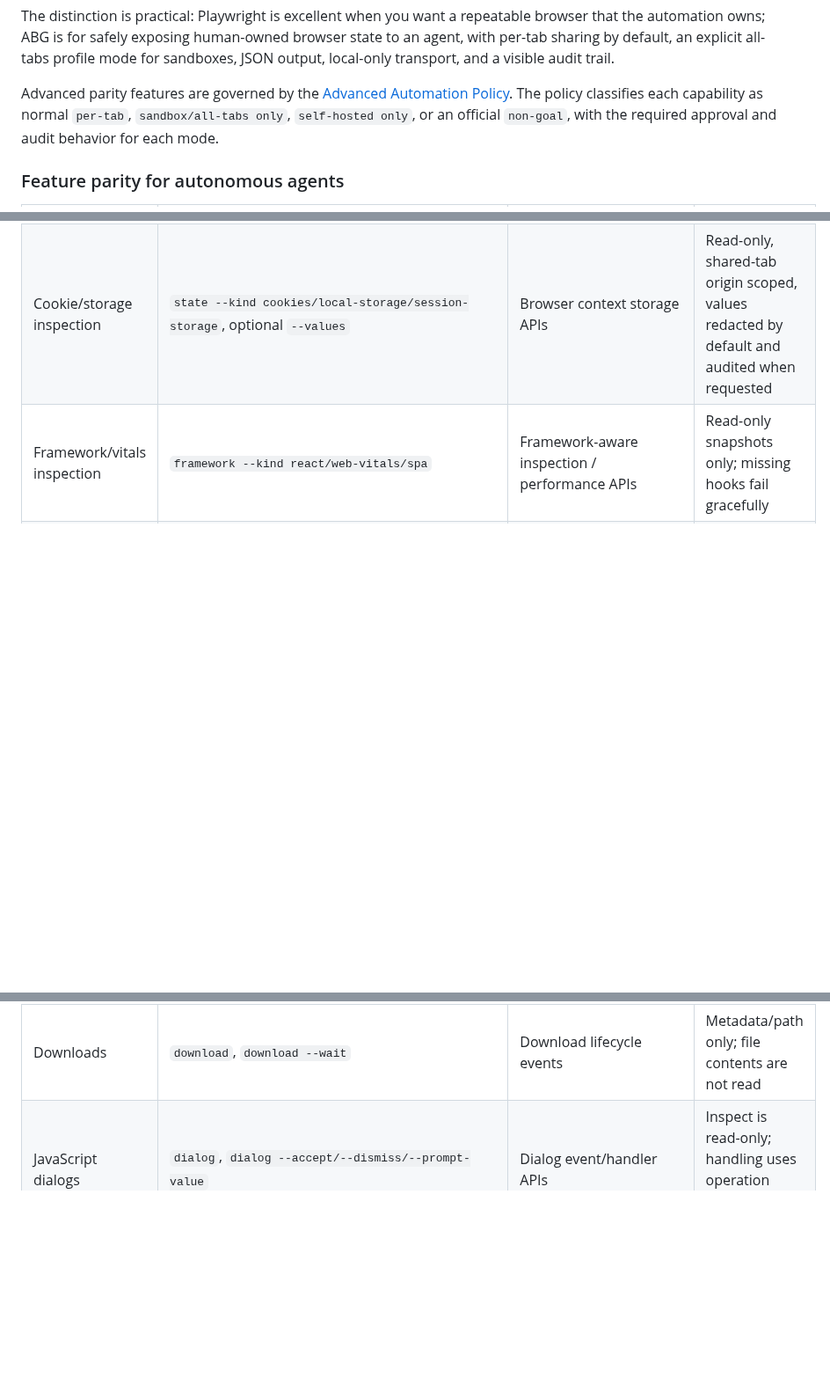
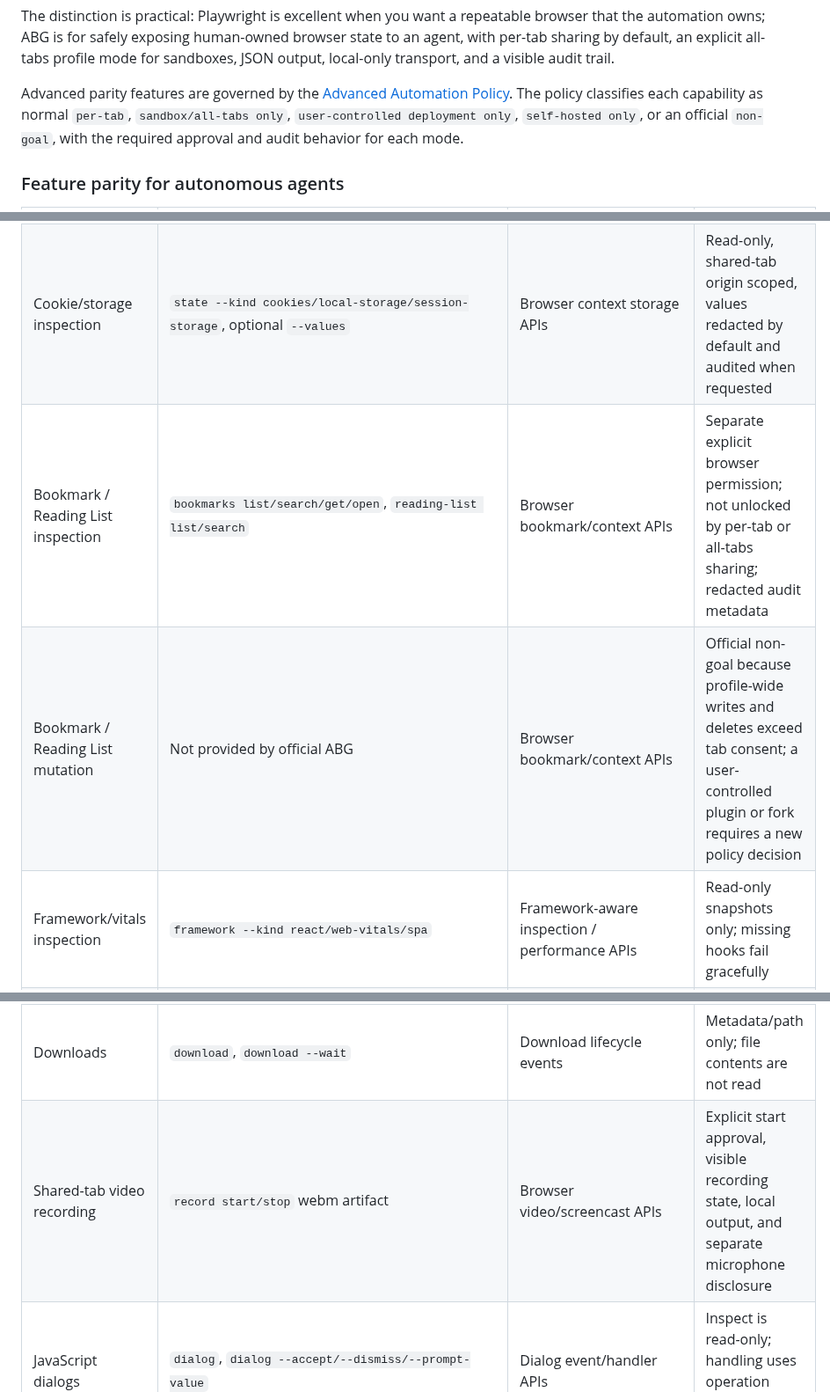
Before and after one commit to arcmanagement/agent-browser-gateway, a Markdown page: README.md, 3 parts joined by grey strips. Shown at 88% size. Rendered like a GitHub page; blank space fills up the shorter version.

Commit message:
Document advanced capability closure boundaries

```diff
--- a/README.md
+++ b/README.md
@@ -640,8 +640,9 @@ transport, and a visible audit trail.
 
 Advanced parity features are governed by the
 [Advanced Automation Policy](docs/ADVANCED_AUTOMATION_POLICY.md). The policy classifies each
-capability as normal `per-tab`, `sandbox/all-tabs only`, `self-hosted only`, or an official
-`non-goal`, with the required approval and audit behavior for each mode.
+capability as normal `per-tab`, `sandbox/all-tabs only`, `user-controlled deployment only`,
+`self-hosted only`, or an official `non-goal`, with the required approval and audit behavior for
+each mode.
 
 ### Feature parity for autonomous agents
 
@@ -657,11 +658,14 @@ capability as normal `per-tab`, `sandbox/all-tabs only`, `self-hosted only`, or
 | Response waits | `wait-response` or `network --wait-response`, optional `--body --max-bytes` | `waitForResponse`, response body APIs | Body preview is opt-in, size-capped, and headers are not stored |
 | HAR export | `har --out file.har`, with URL/method/status/type filters | HAR recording/export | One-shot, local-only, metadata-only redaction by default |
 | Cookie/storage inspection | `state --kind cookies/local-storage/session-storage`, optional `--values` | Browser context storage APIs | Read-only, shared-tab origin scoped, values redacted by default and audited when requested |
+| Bookmark / Reading List inspection | `bookmarks list/search/get/open`, `reading-list list/search` | Browser bookmark/context APIs | Separate explicit browser permission; not unlocked by per-tab or all-tabs sharing; redacted audit metadata |
+| Bookmark / Reading List mutation | Not provided by official ABG | Browser bookmark/context APIs | Official non-goal because profile-wide writes and deletes exceed tab consent; a user-controlled plugin or fork requires a new policy decision |
 | Framework/vitals inspection | `framework --kind react/web-vitals/spa` | Framework-aware inspection / performance APIs | Read-only snapshots only; missing hooks fail gracefully |
 | Sandbox browser-owned controls | `sandbox viewport/storage-set/storage-delete/tab-create/tab-close` | Browser context emulation and lifecycle controls | Sandbox/all-tabs profile only; approval and audit required |
 | Semantic locators | `find role/text/label/placeholder/alt/title/testid`, `first/last/nth` | Playwright locators / agent-browser find | Structured matches before actions |
 | AI snapshots | `snapshot` refs such as `@e1`, plus multi-tab selector snapshots | Accessibility snapshots / locator snapshots | Refs are per-tab and per-latest-snapshot |
 | Downloads | `download`, `download --wait` | Download lifecycle events | Metadata/path only; file contents are not read |
+| Shared-tab video recording | `record start/stop` webm artifact | Browser video/screencast APIs | Explicit start approval, visible recording state, local output, and separate microphone disclosure |
 | JavaScript dialogs | `dialog`, `dialog --accept/--dismiss/--prompt-value` | Dialog event/handler APIs | Inspect is read-only; handling uses operation approval and audit |
 | Runtime event stream | `stream enable/status/disable` over local `/stream` | Page events / runtime streams | Loopback-only and scoped to one shared tab |
 | General JavaScript eval | `eval` escape hatch, disabled by default | Playwright `evaluate`, agent-browser eval-like tools | Per-call approval unless Trusted automation / AutoMode is enabled, exact script audit, result size cap |
```
Also changed, not shown: ROADMAP.md (+5 -4 lines), docs/ADVANCED_AUTOMATION_POLICY.md (+23 -8 lines).
